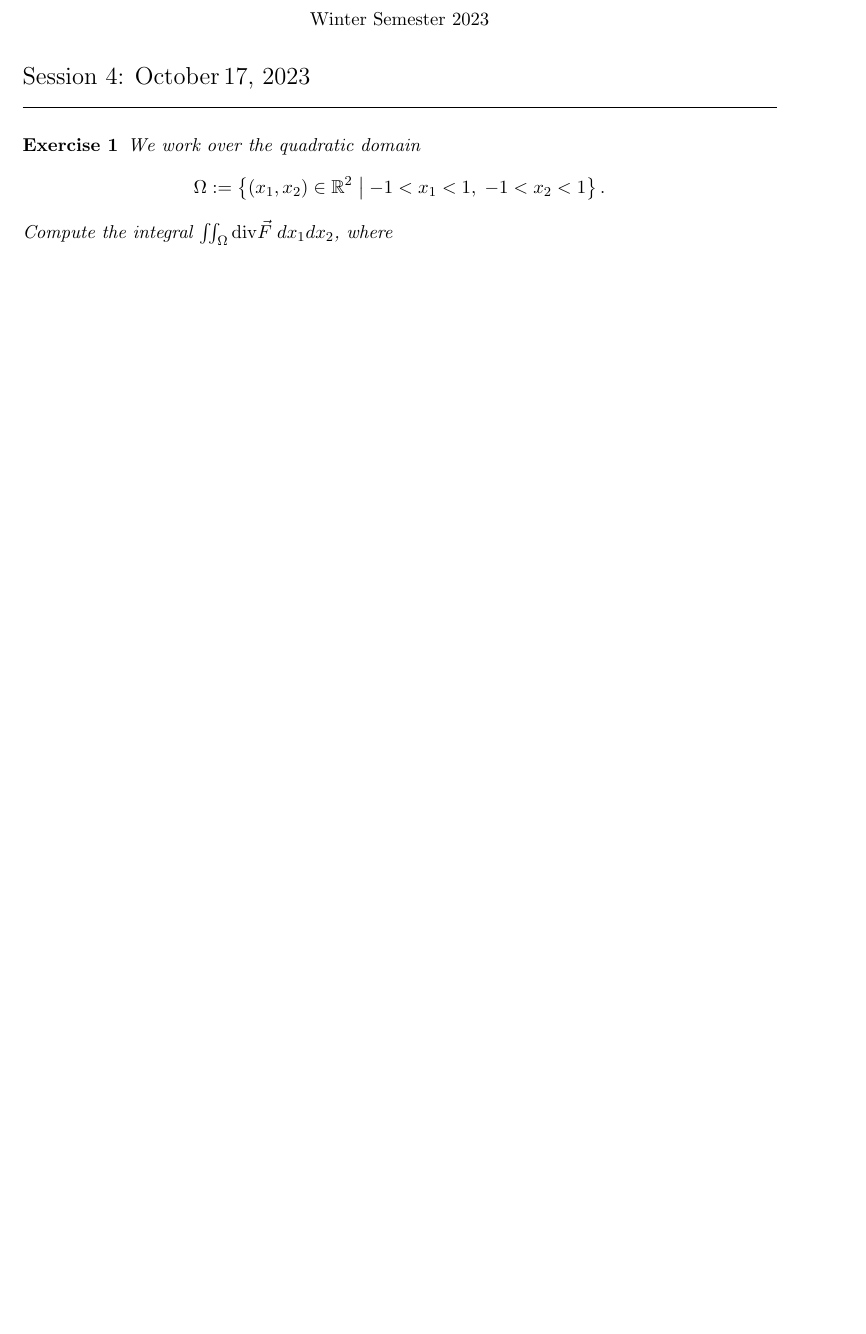
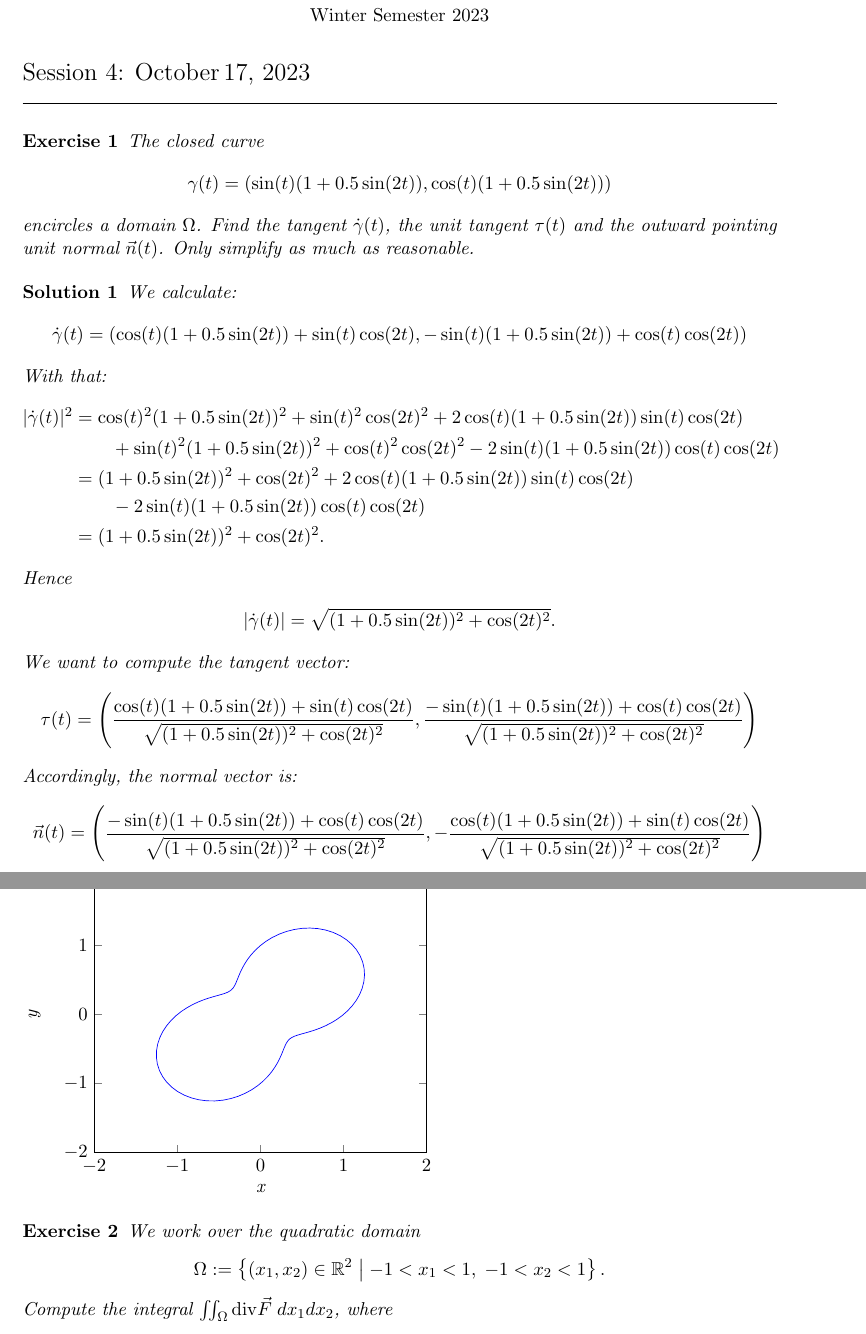
Before and after one commit to martinlicht/Ana3_EPFL2024, a LaTeX problem sheet (exercise04.tex): part of page 1 of 4 before the commit and two parts of pages 1 and 2 of 6 after it, the two joined at a grey line, cut so that both start at the same text, the shorter picture padded with empty space. Compiled offline with pdfLaTeX.

Commit message:
more exercises

```diff
--- a/exercise04.tex
+++ b/exercise04.tex
@@ -3,6 +3,94 @@
 \input{header}
 \begin{document}
 \exsheet{4}{17}{October} % parameters are the number of the session and the day
+
+
+
+\begin{exercise}
+    The closed curve
+    \begin{align*}
+        \gamma(t) = \left( \sin(t)(1+0.5 \sin(2t)), \cos(t)(1+0.5 \sin(2t)) \right)
+    \end{align*}
+    encircles a domain $\Omega$. Find the tangent $\dot\gamma(t)$, the unit tangent $\tau(t)$ and the outward pointing unit normal $\vec n(t)$.
+    Only simplify as much as reasonable.
+\end{exercise}
+\begin{solution}
+    We calculate:
+    \begin{align*}
+        \dot\gamma(t)
+        = \left(
+            \cos(t)( 1+0.5 \sin(2t) ) + \sin(t)\cos(2t)
+            ,
+            -\sin(t)( 1+0.5 \sin(2t) ) + \cos(t)\cos(2t)
+        \right)
+    \end{align*}
+    With that:
+    \begin{align*}
+        |\dot\gamma(t)|^{2}
+        &=
+        \cos(t)^{2}( 1+0.5 \sin(2t) )^{2} + \sin(t)^{2}\cos(2t)^{2} + 2 \cos(t)( 1+0.5 \sin(2t) ) \sin(t)\cos(2t)
+        \\&\quad \quad
+        +
+        \sin(t)^{2}( 1+0.5 \sin(2t) )^{2} + \cos(t)^{2}\cos(2t)^{2} - 2\sin(t)( 1+0.5 \sin(2t) ) \cos(t)\cos(2t)
+        \\&=
+        ( 1+0.5 \sin(2t) )^{2} + \cos(2t)^{2} + 2 \cos(t)( 1+0.5 \sin(2t) ) \sin(t)\cos(2t)
+        \\&\quad \quad
+        - 2 \sin(t)( 1+0.5 \sin(2t) ) \cos(t)\cos(2t)
+        \\&=
+        ( 1+0.5 \sin(2t) )^{2} + \cos(2t)^{2}
+        .
+    \end{align*}
+    Hence
+    \begin{align*}
+        |\dot\gamma(t)|
+        &=
+        \sqrt{ ( 1+0.5 \sin(2t) )^{2} + \cos(2t)^{2} }
+        .
+    \end{align*}
+    We want to compute the tangent vector:
+    \begin{align*}
+        \tau(t)
+        =
+        \left(
+            \frac{\cos(t)( 1+0.5 \sin(2t) ) + \sin(t)\cos(2t)}{\sqrt{ ( 1+0.5 \sin(2t) )^{2} + \cos(2t)^{2} }}
+            ,
+            \frac{-\sin(t)( 1+0.5 \sin(2t) ) + \cos(t)\cos(2t)}{\sqrt{ ( 1+0.5 \sin(2t) )^{2} + \cos(2t)^{2} }}
+        \right)
+    \end{align*}
+    Accordingly, the normal vector is:
+    \begin{align*}
+        \vec n(t)
+        =
+        \left(
+            \frac{-\sin(t)( 1+0.5 \sin(2t) ) + \cos(t)\cos(2t)}{\sqrt{ ( 1+0.5 \sin(2t) )^{2} + \cos(2t)^{2} }}
+            ,
+            - \frac{\cos(t)( 1+0.5 \sin(2t) ) + \sin(t)\cos(2t)}{\sqrt{ ( 1+0.5 \sin(2t) )^{2} + \cos(2t)^{2} }}
+        \right)
+    \end{align*}
+
+
+    \begin{tikzpicture}
+        \begin{axis}[
+            domain=0:360,
+            xmin=-2,
+            xmax=2,
+            ymin=-2,
+            ymax=2,
+            xlabel={x},
+            ylabel={y}
+        ]
+        \addplot[blue, variable=\t, samples=100] ({sin(\t)*( 1 + 0.5 * sin(2*\t) )}, {cos(\t)*( 1 + 0.5 * sin(2*\t) )});
+        \end{axis}
+    \end{tikzpicture}
+\end{solution}
+
+
+
+
+
+
+
+
 
 
 
```
Also changed, not shown: exercise03.tex (+4 -0 lines).
